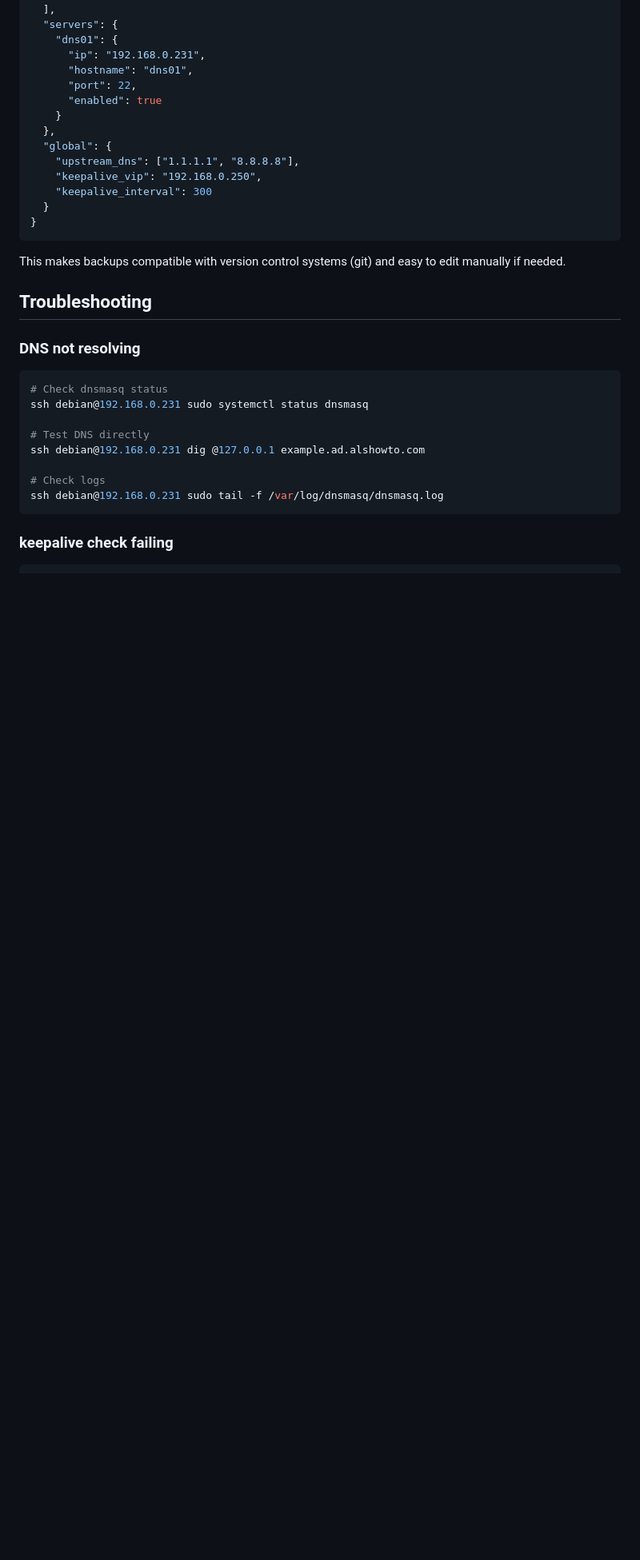
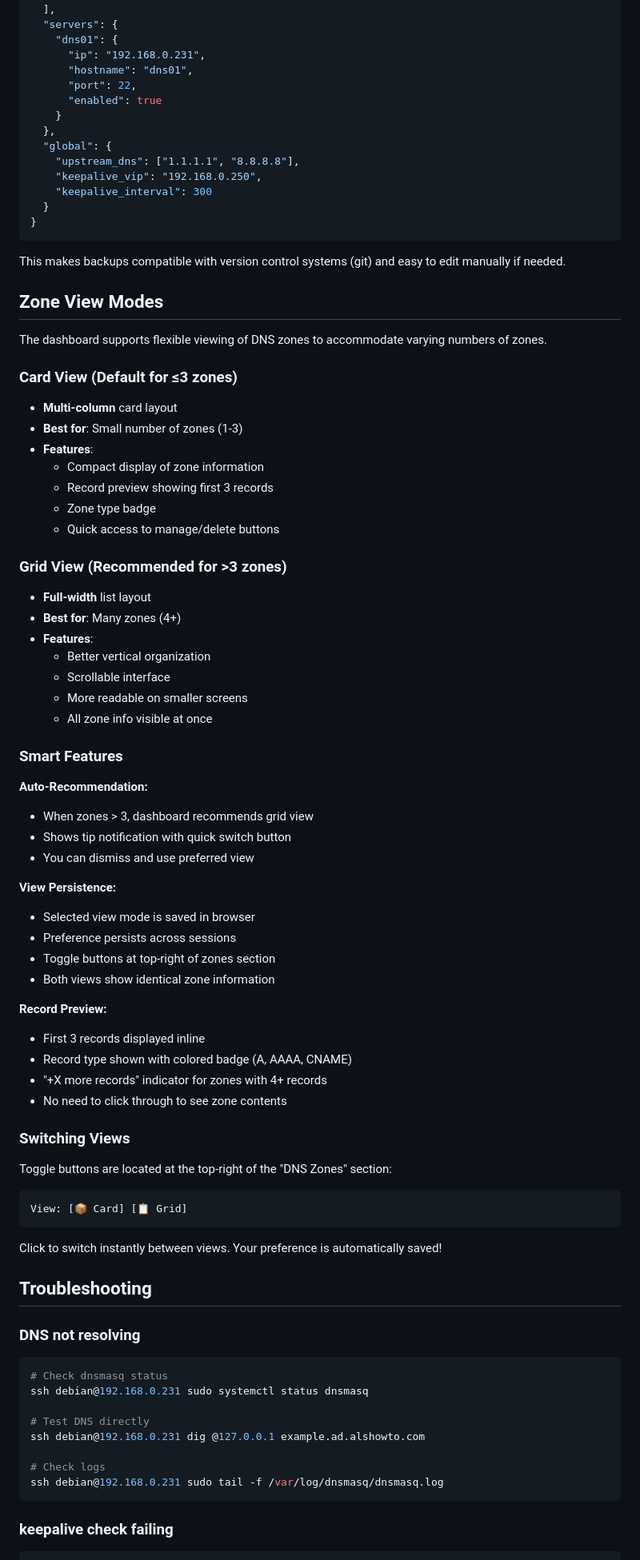
Before and after one commit to alpauna/dnsmasq-ui, a Markdown page: README.md, the part around one of its changes. Shown at 80% size. GitHub-like rendering; blank space fills up the shorter version.

Commit message:
docs: document card/grid view toggle feature
- Add Zone View Modes section with detailed explanation
- Document Card View (default for ≤3 zones)
- Document Grid View (recommended for >3 zones)
- Explain smart auto-recommendation feature
- Document view persistence in localStorage
- Add record preview feature details
- Show zone toggle button location
- Update features list with view toggle
- Update roadmap with view toggle completion

````diff
--- a/README.md
+++ b/README.md
@@ -507,6 +516,56 @@ Backups are standard JSON files with the following structure:
 
 This makes backups compatible with version control systems (git) and easy to edit manually if needed.
 
+## Zone View Modes
+
+The dashboard supports flexible viewing of DNS zones to accommodate varying numbers of zones.
+
+### Card View (Default for ≤3 zones)
+- **Multi-column** card layout
+- **Best for**: Small number of zones (1-3)
+- **Features**:
+  - Compact display of zone information
+  - Record preview showing first 3 records
+  - Zone type badge
+  - Quick access to manage/delete buttons
+
+### Grid View (Recommended for >3 zones)
+- **Full-width** list layout
+- **Best for**: Many zones (4+)
+- **Features**:
+  - Better vertical organization
+  - Scrollable interface
+  - More readable on smaller screens
+  - All zone info visible at once
+
+### Smart Features
+
+**Auto-Recommendation:**
+- When zones > 3, dashboard recommends grid view
+- Shows tip notification with quick switch button
+- You can dismiss and use preferred view
+
+**View Persistence:**
+- Selected view mode is saved in browser
+- Preference persists across sessions
+- Toggle buttons at top-right of zones section
+- Both views show identical zone information
+
+**Record Preview:**
+- First 3 records displayed inline
+- Record type shown with colored badge (A, AAAA, CNAME)
+- "+X more records" indicator for zones with 4+ records
+- No need to click through to see zone contents
+
+### Switching Views
+
+Toggle buttons are located at the top-right of the "DNS Zones" section:
+```
+View: [📦 Card] [📋 Grid]
+```
+
+Click to switch instantly between views. Your preference is automatically saved!
+
 ## Troubleshooting
 
 ### DNS not resolving
````
Also changed, not shown: other parts of README.md (+11 -0 lines).
